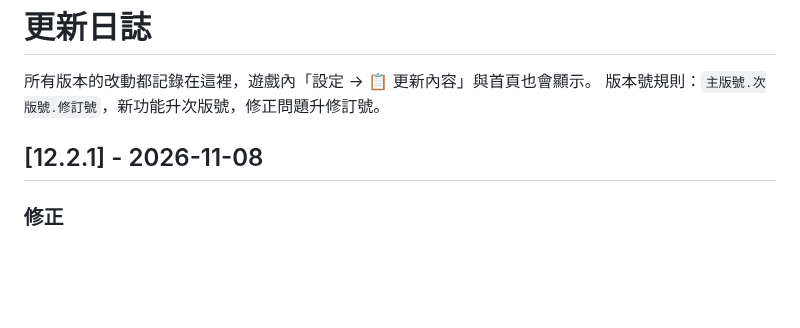
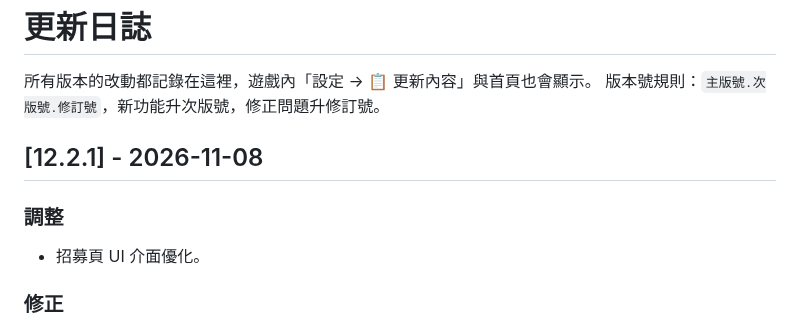
Before and after one commit to leowei813/Battlegrounds, a Markdown page: CHANGELOG.md, the part around the change. GitHub-like rendering; blank space fills up the shorter version.

Commit message:
v12.2.1：更新日誌補上招募頁介面優化
Co-Authored-By: Claude Opus 5.5 <noreply@anthropic.com>
Claude-Session: https://claude.ai/code/session_01E6imdq7fNW254hunXojK3Q

```diff
--- a/CHANGELOG.md
+++ b/CHANGELOG.md
@@ -4,6 +4,9 @@
 版本號規則：`主版號.次版號.修訂號`，新功能升次版號，修正問題升修訂號。
 
 ## [12.2.1] - 2026-11-08
+### 調整
+- 招募頁 UI 介面優化。
+
 ### 修正
 - 修正遊戲放在背景一段時間再回來時，19:30 自動回家的隊伍明明已經到家，屍潮防守卻當作沒人在家；現在會先讓隊伍回到避難所再結算屍潮。
 
```
